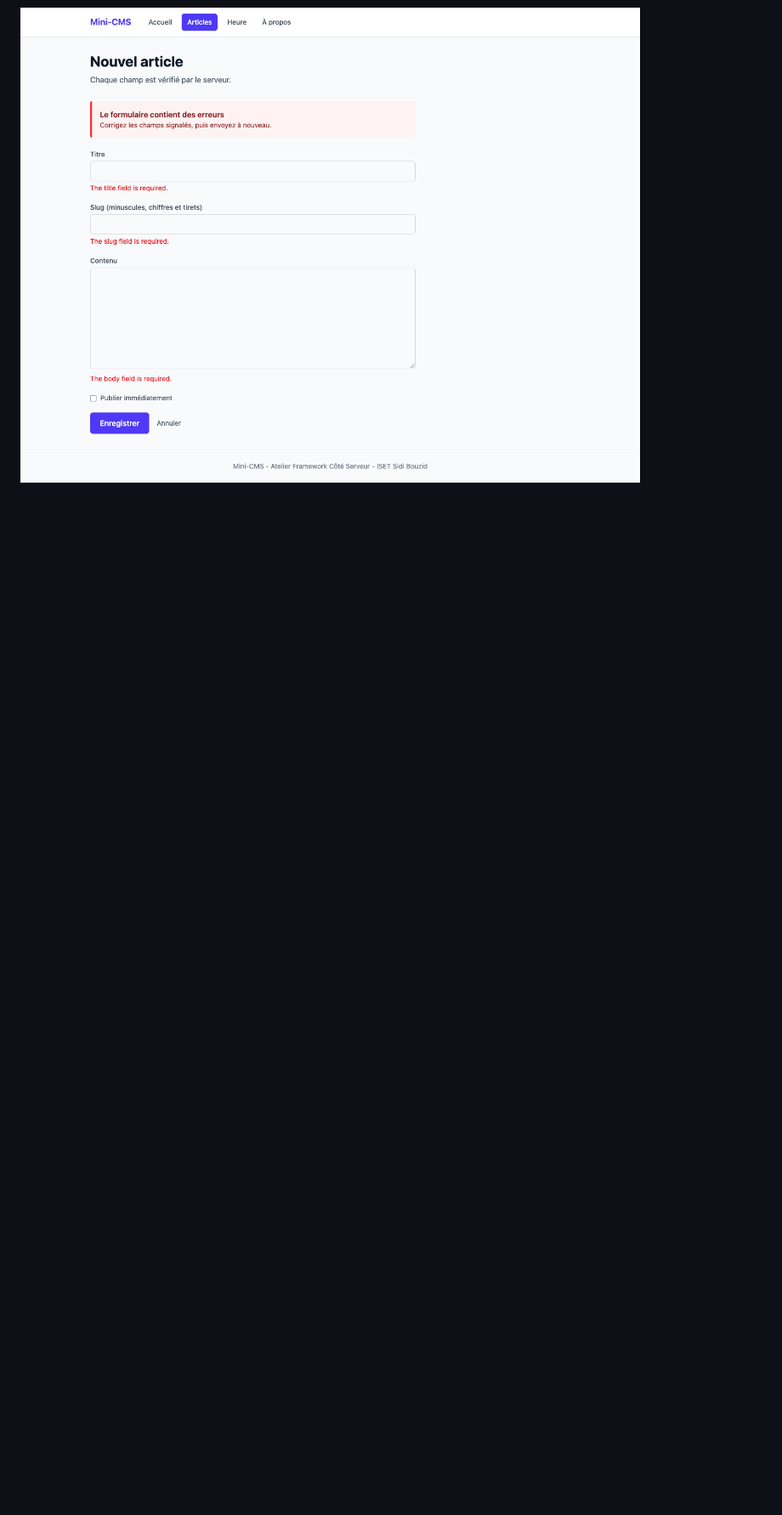
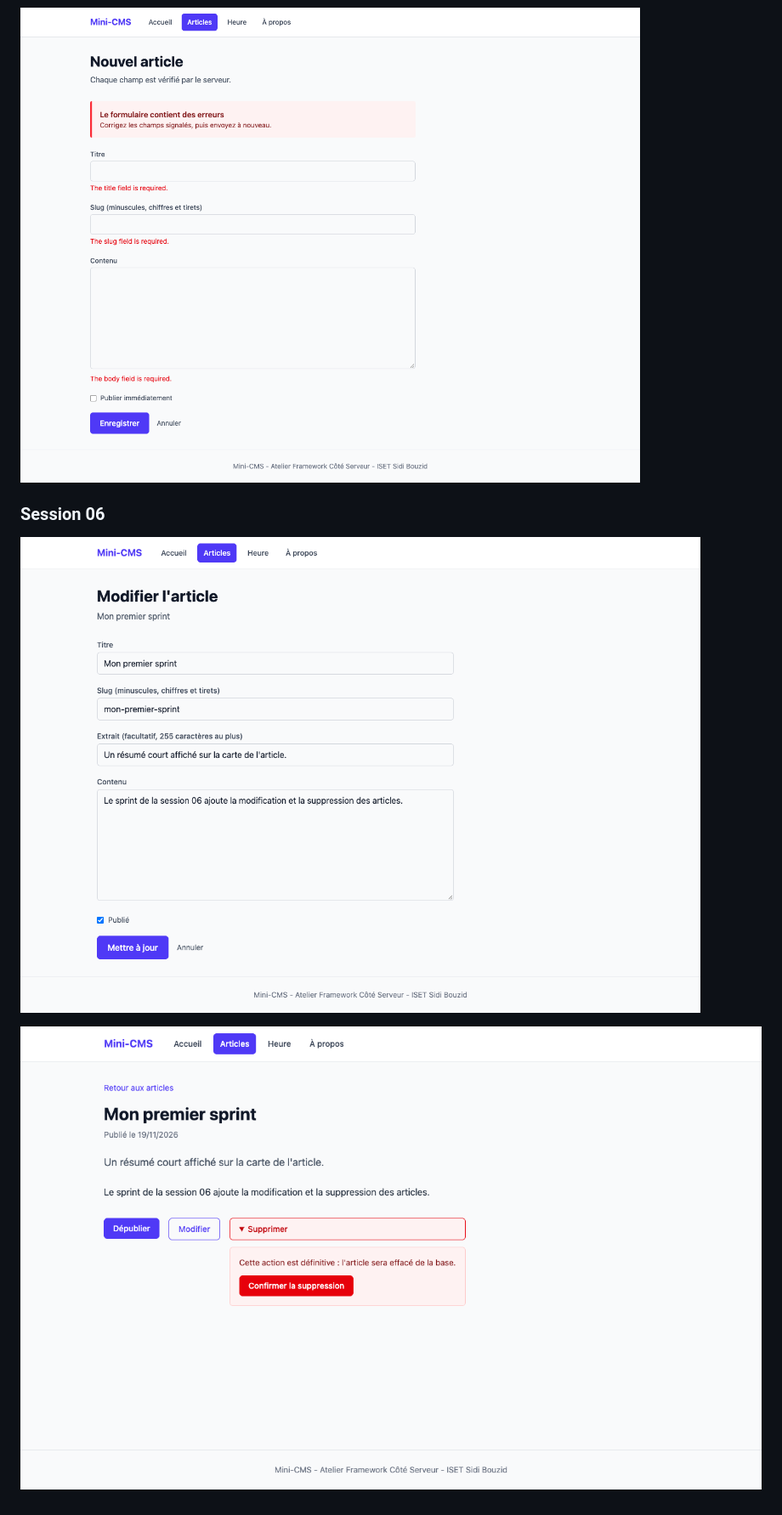
Before and after one commit to SectionTN/mini-cms, a Markdown page: README.md, the part around one of its changes. Shown at 85% size. Drawn GitHub-style; pictures changed too: screenshots/s06-modification.png (added), screenshots/s06-suppression.png (added); blank space fills up the shorter version.

Commit message:
Mettre a jour le README pour lab-03b

```diff
--- a/README.md
+++ b/README.md
@@ -99,3 +103,9 @@ Ouvrir ensuite http://localhost:8000 (adresse de l'application, différente de l
 ![Liste paginée des articles](screenshots/s05-articles.png)
 
 ![Formulaire avec erreurs de validation](screenshots/s05-formulaire.png)
+
+### Session 06
+
+![Formulaire de modification prérempli](screenshots/s06-modification.png)
+
+![Confirmation de suppression](screenshots/s06-suppression.png)
```
Also changed, not shown: other parts of README.md (+9 -5 lines).
